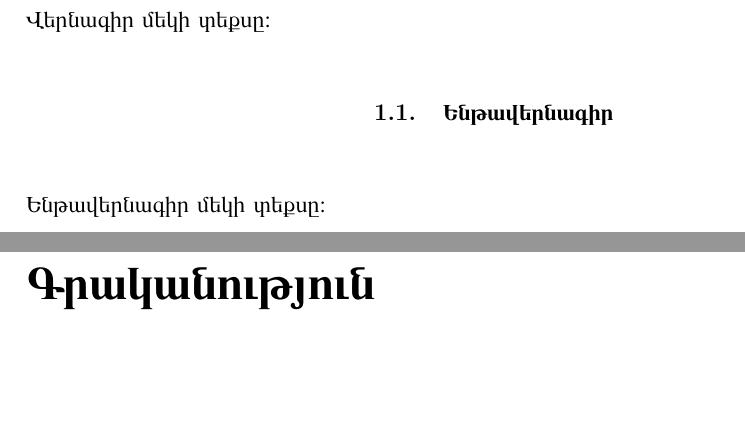
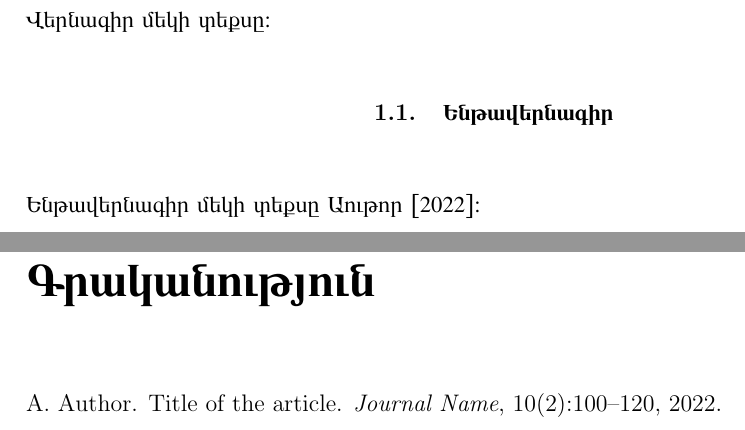
Before and after one commit to abmkrtchyan/MasterThesis, a LaTeX document (main.tex, which reads chapters/vernagir1.tex): two parts of pages 6 and 8 of 8, joined at a grey line, cut so that both start at the same text, the shorter picture padded with empty space. Compiled offline with pdfLaTeX.

Commit message:
use example_book

```diff
--- a/chapters/vernagir1.tex
+++ b/chapters/vernagir1.tex
@@ -2,4 +2,4 @@
 
 	\subsection{\armbf{Ենթավերնագիր}}
 
-	\armtm{Ենթավերնագիր մեկի տեքսը։}
+	\armtm{Ենթավերնագիր մեկի տեքսը \cite{example-article}։}
```
